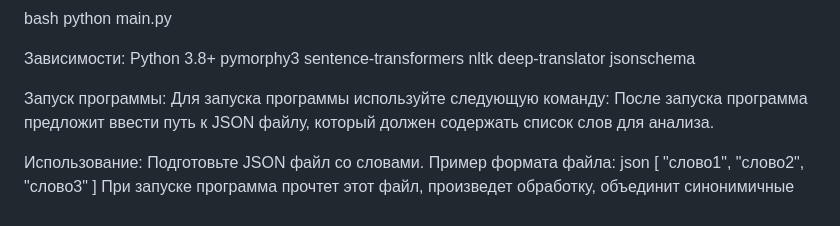
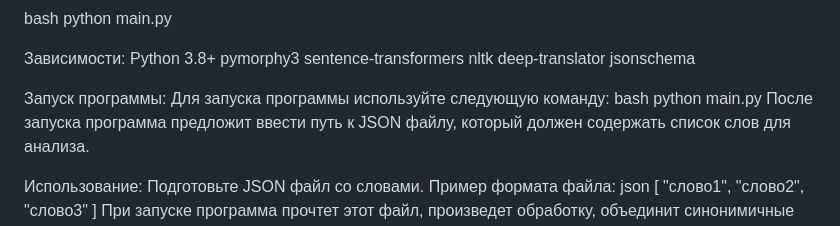
Before and after one commit to goatmeat3/hacaton, a Markdown page: README.md, the part around the change. Rendered like a GitHub page.

```diff
--- a/README.md
+++ b/README.md
@@ -37,6 +37,8 @@ jsonschema
 
 Запуск программы:
 Для запуска программы используйте следующую команду:
+bash
+python main.py
 После запуска программа предложит ввести путь к JSON файлу, который должен содержать список слов для анализа.
 
 Использование:
```
